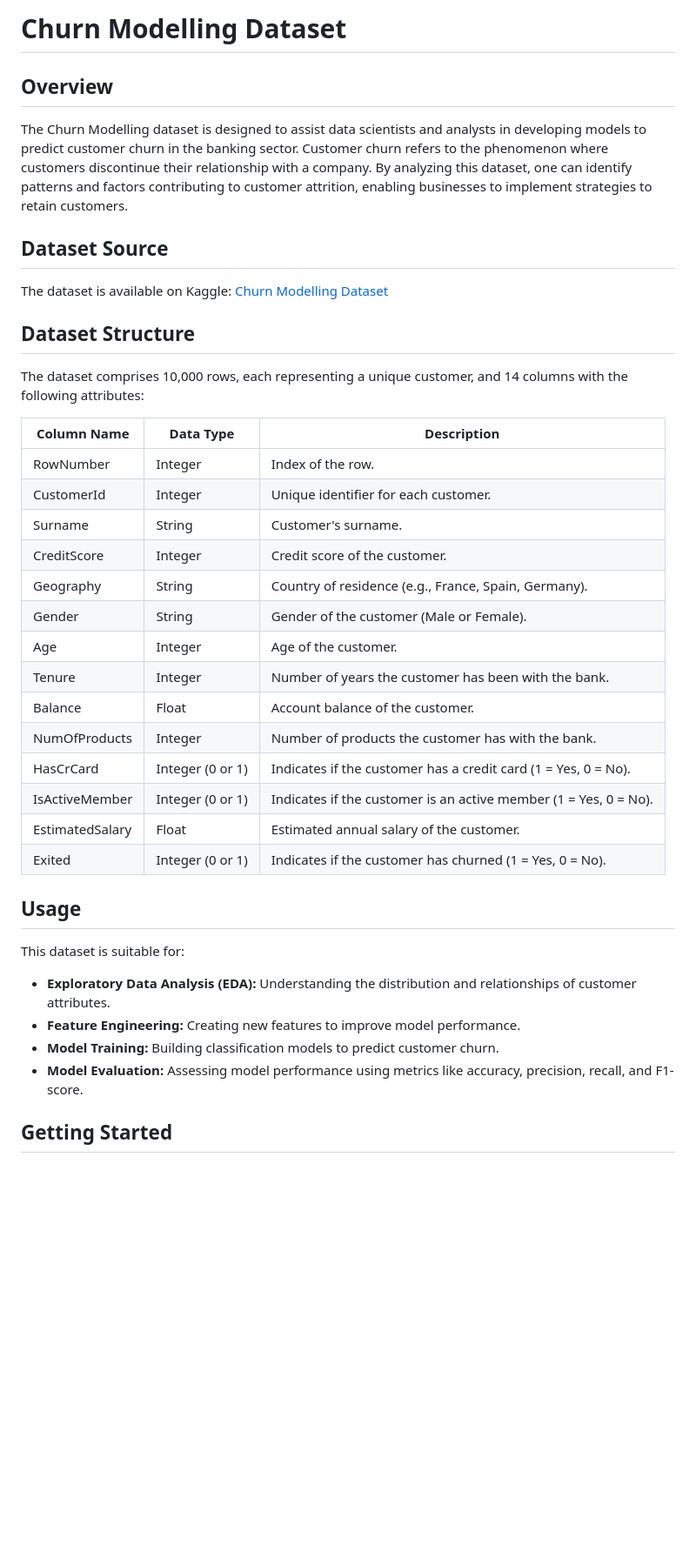
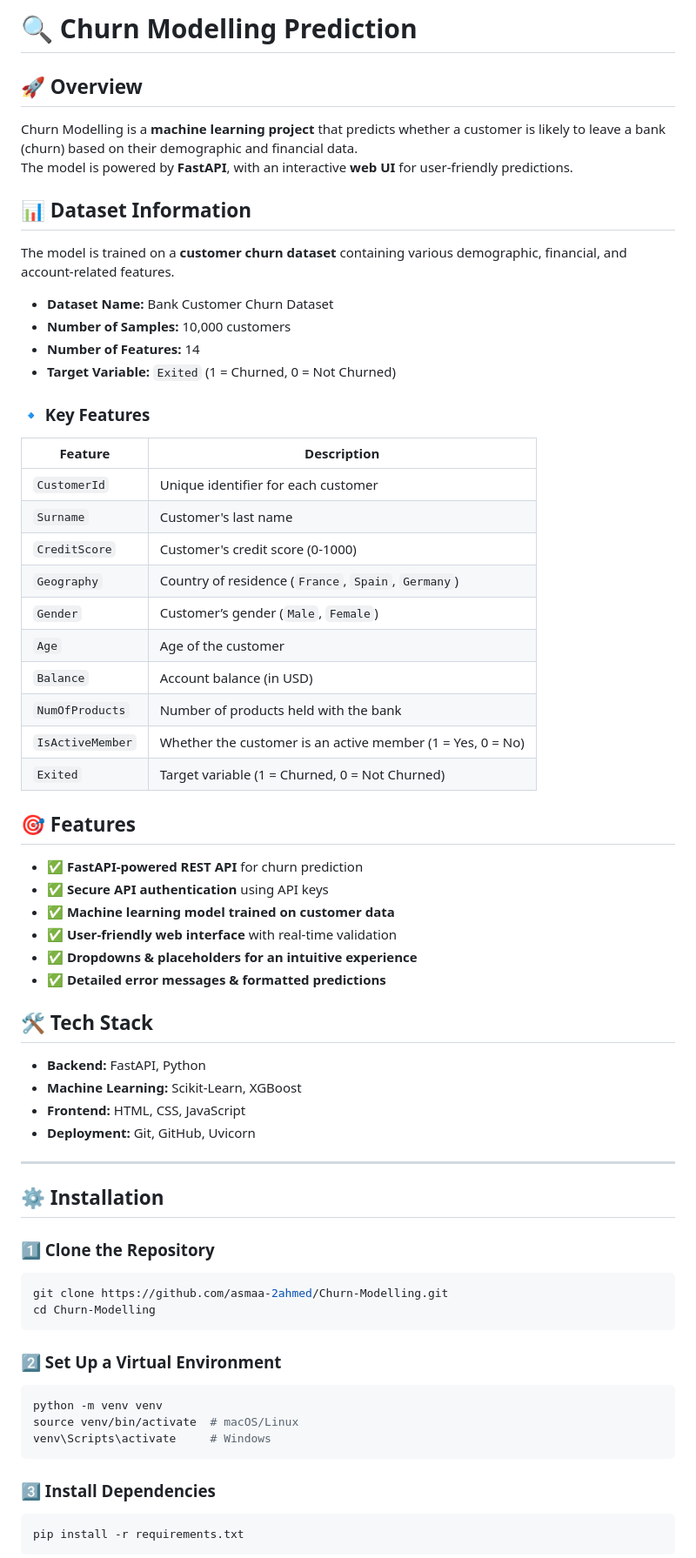
Before and after one commit to asmaa-2ahmed/Churn-Modelling, a Markdown page: README.md, the part around one of its changes. Shown at 87% size. Rendered like a GitHub page; blank space fills up the shorter version.

````diff
--- a/README.md
+++ b/README.md
@@ -1,42 +1,64 @@
-# Churn Modelling Dataset
+# 🔍 Churn Modelling Prediction
 
-## Overview
+## 🚀 Overview
+Churn Modelling is a **machine learning project** that predicts whether a customer is likely to leave a bank (churn) based on their demographic and financial data.
+The model is powered by **FastAPI**, with an interactive **web UI** for user-friendly predictions.
 
-The Churn Modelling dataset is designed to assist data scientists and analysts in developing models to predict customer churn in the banking sector. Customer churn refers to the phenomenon where customers discontinue their relationship with a company. By analyzing this dataset, one can identify patterns and factors contributing to customer attrition, enabling businesses to implement strategies to retain customers.
+## 📊 Dataset Information
+The model is trained on a **customer churn dataset** containing various demographic, financial, and account-related features.
 
-## Dataset Source
+- **Dataset Name:** Bank Customer Churn Dataset
+- **Number of Samples:** 10,000 customers
+- **Number of Features:** 14
+- **Target Variable:** `Exited` (1 = Churned, 0 = Not Churned)
 
-The dataset is available on Kaggle: [Churn Modelling Dataset](https://www.kaggle.com/datasets/shrutimechlearn/churn-modelling)
+### **🔹 Key Features**
+| Feature         | Description |
+|----------------|-------------|
+| `CustomerId`   | Unique identifier for each customer |
+| `Surname`      | Customer's last name |
+| `CreditScore`  | Customer's credit score (0-1000) |
+| `Geography`    | Country of residence (`France`, `Spain`, `Germany`) |
+| `Gender`       | Customer’s gender (`Male`, `Female`) |
+| `Age`          | Age of the customer |
+| `Balance`      | Account balance (in USD) |
+| `NumOfProducts`| Number of products held with the bank |
+| `IsActiveMember` | Whether the customer is an active member (1 = Yes, 0 = No) |
+| `Exited`       | Target variable (1 = Churned, 0 = Not Churned) |
 
-## Dataset Structure
+## 🎯 Features
+- ✅ **FastAPI-powered REST API** for churn prediction
+- ✅ **Secure API authentication** using API keys
+- ✅ **Machine learning model trained on customer data**
+- ✅ **User-friendly web interface** with real-time validation
+- ✅ **Dropdowns & placeholders for an intuitive experience**
+- ✅ **Detailed error messages & formatted predictions**
 
-The dataset comprises 10,000 rows, each representing a unique customer, and 14 columns with the following attributes:
+## 🛠 Tech Stack
+- **Backend:** FastAPI, Python
+- **Machine Learning:** Scikit-Learn, XGBoost
+- **Frontend:** HTML, CSS, JavaScript
+- **Deployment:** Git, GitHub, Uvicorn
 
-| Column Name       | Data Type         | Description                                                                 |
-|-------------------|-------------------|-----------------------------------------------------------------------------|
-| RowNumber         | Integer           | Index of the row.                                                           |
-| CustomerId        | Integer           | Unique identifier for each customer.                                        |
-| Surname           | String            | Customer's surname.                                                         |
-| CreditScore       | Integer           | Credit score of the customer.                                               |
-| Geography         | String            | Country of residence (e.g., France, Spain, Germany).                        |
-| Gender            | String            | Gender of the customer (Male or Female).                                    |
-| Age               | Integer           | Age of the customer.                                                        |
-| Tenure            | Integer           | Number of years the customer has been with the bank.                        |
-| Balance           | Float             | Account balance of the customer.                                            |
-| NumOfProducts     | Integer           | Number of products the customer has with the bank.                          |
-| HasCrCard         | Integer (0 or 1)  | Indicates if the customer has a credit card (1 = Yes, 0 = No).              |
-| IsActiveMember    | Integer (0 or 1)  | Indicates if the customer is an active member (1 = Yes, 0 = No).            |
-| EstimatedSalary   | Float             | Estimated annual salary of the customer.                                    |
-| Exited            | Integer (0 or 1)  | Indicates if the customer has churned (1 = Yes, 0 = No).                    |
+---
 
-## Usage
+## ⚙️ Installation
 
-This dataset is suitable for:
+### **1️⃣ Clone the Repository**
+```sh
+git clone https://github.com/asmaa-2ahmed/Churn-Modelling.git
+cd Churn-Modelling
+```
 
-- **Exploratory Data Analysis (EDA):** Understanding the distribution and relationships of customer attributes.
-- **Feature Engineering:** Creating new features to improve model performance.
-- **Model Training:** Building classification models to predict customer churn.
-- **Model Evaluation:** Assessing model performance using metrics like accuracy, precision, recall, and F1-score.
+### **2️⃣ Set Up a Virtual Environment**
+```sh
+python -m venv venv
+source venv/bin/activate  # macOS/Linux
+venv\Scripts\activate     # Windows
+```
 
-## Getting Started
+### **3️⃣ Install Dependencies**
+```sh
+pip install -r requirements.txt
+```
 
````
Also changed, not shown: other parts of README.md (+63 -8 lines).
